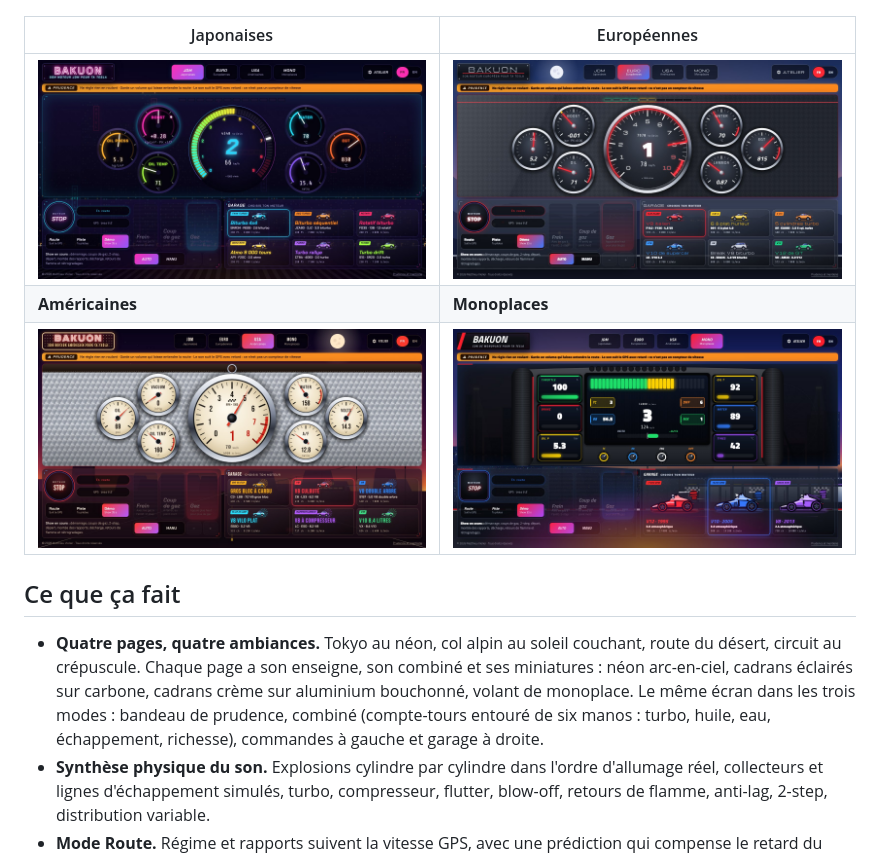
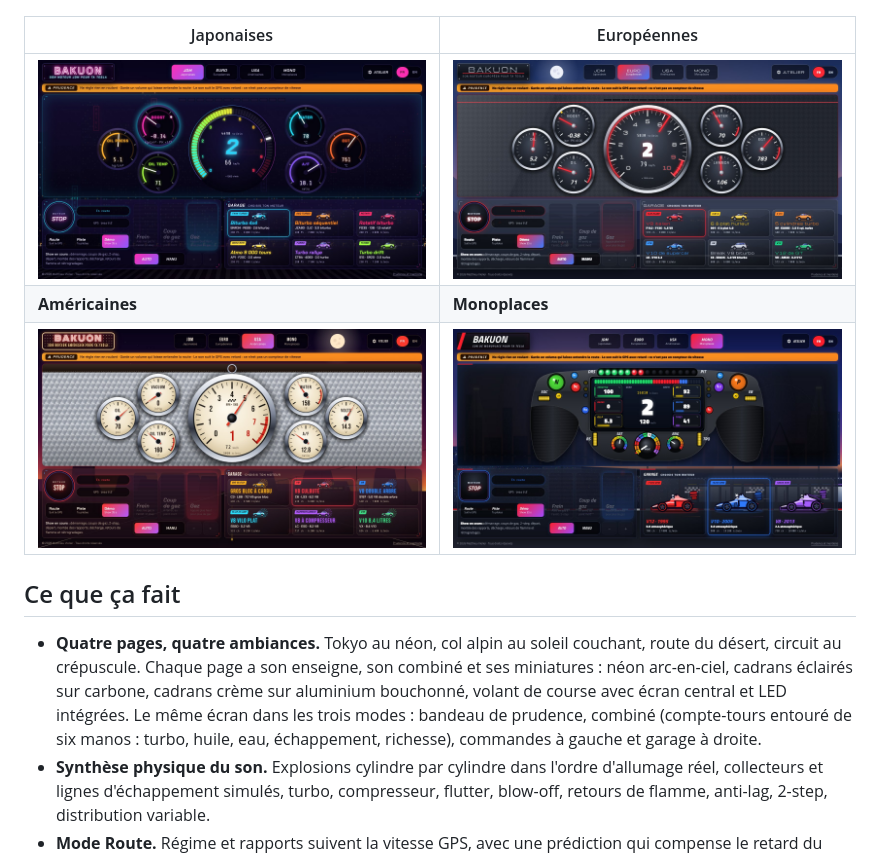
Before and after one commit to Matt-V-git/bakuon, a Markdown page: README.md, the part around the change. Rendered like a GitHub page; pictures changed too: docs/screenshots/euro.jpg, docs/screenshots/jdm.jpg, docs/screenshots/mono.jpg.

```diff
--- a/README.md
+++ b/README.md
@@ -14,7 +14,7 @@
 
 ## Ce que ça fait
 
-- **Quatre pages, quatre ambiances.** Tokyo au néon, col alpin au soleil couchant, route du désert, circuit au crépuscule. Chaque page a son enseigne, son combiné et ses miniatures : néon arc-en-ciel, cadrans éclairés sur carbone, cadrans crème sur aluminium bouchonné, volant de monoplace. Le même écran dans les trois modes : bandeau de prudence, combiné (compte-tours entouré de six manos : turbo, huile, eau, échappement, richesse), commandes à gauche et garage à droite.
+- **Quatre pages, quatre ambiances.** Tokyo au néon, col alpin au soleil couchant, route du désert, circuit au crépuscule. Chaque page a son enseigne, son combiné et ses miniatures : néon arc-en-ciel, cadrans éclairés sur carbone, cadrans crème sur aluminium bouchonné, volant de course avec écran central et LED intégrées. Le même écran dans les trois modes : bandeau de prudence, combiné (compte-tours entouré de six manos : turbo, huile, eau, échappement, richesse), commandes à gauche et garage à droite.
 - **Synthèse physique du son.** Explosions cylindre par cylindre dans l'ordre d'allumage réel, collecteurs et lignes d'échappement simulés, turbo, compresseur, flutter, blow-off, retours de flamme, anti-lag, 2-step, distribution variable.
 - **Mode Route.** Régime et rapports suivent la vitesse GPS, avec une prédiction qui compense le retard du GPS. L'ambiance Ville, Route ou Auto choisit des rapports courts ou réels, et le caractère (de Sage à Spectacle) règle le surrégime et les rétrogradages quand tu accélères fort.
 - **Modes Piste et Démo** sans GPS, avec pédales à l'écran.
```
Also changed, not shown: CHANGELOG.md (+10 -0 lines), docs/ARCHITECTURE.md (+1 -1 lines), 6 other files.
